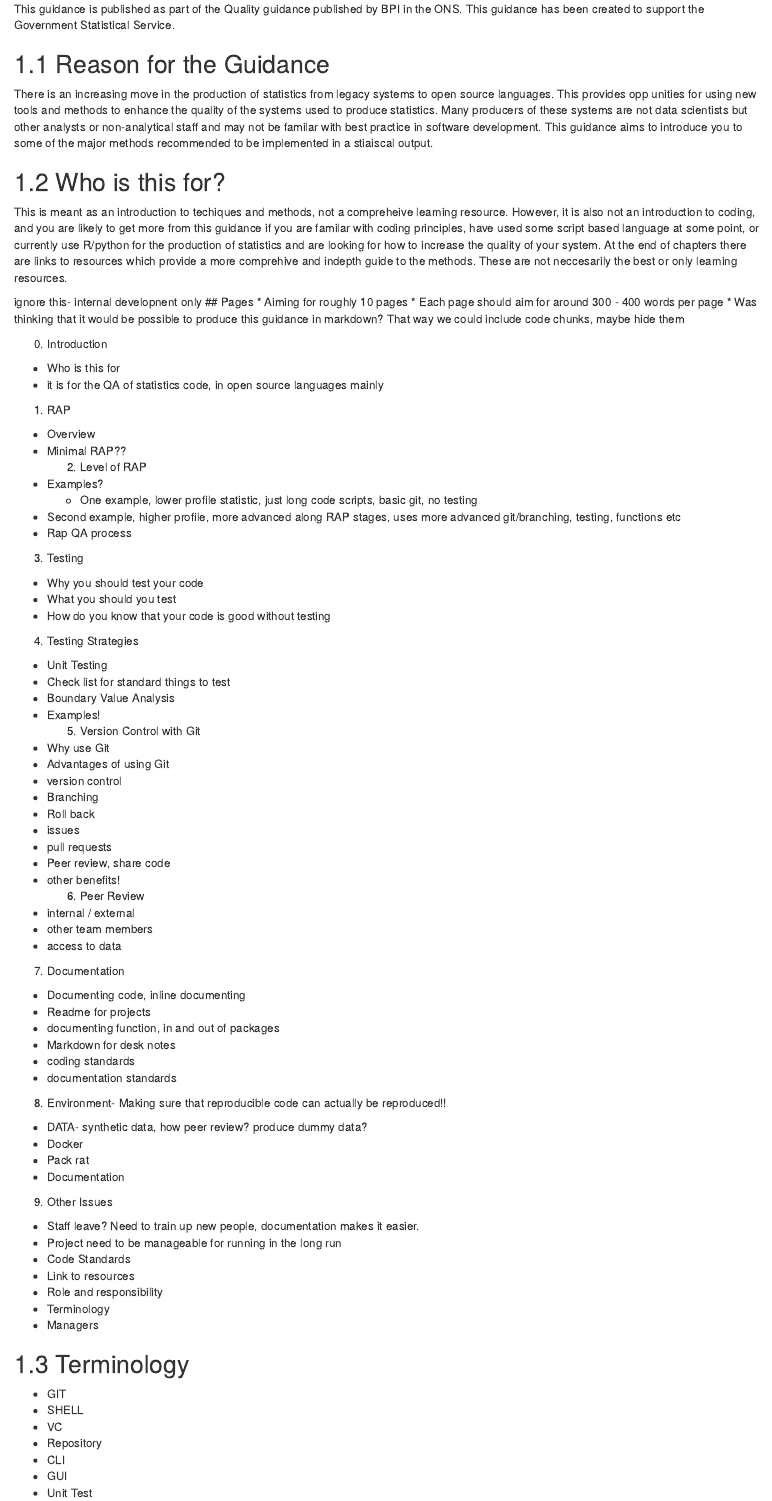
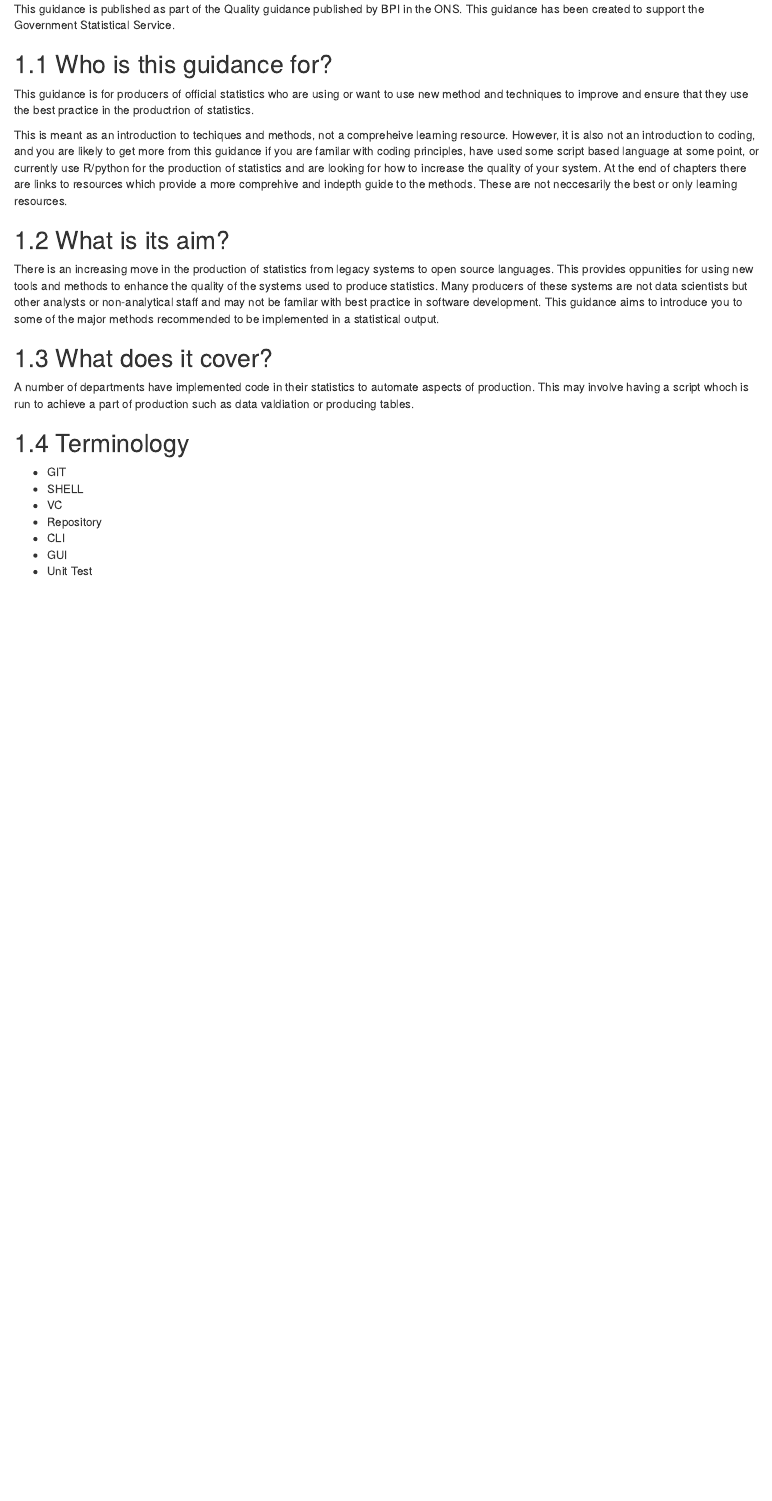
Before and after one commit to best-practice-and-impact/qa-of-code-guidance, an R Markdown document (index.Rmd): the page in a window 1100 px wide, from 190 px down. Rendered offline with R 4.5, knitr and Pandoc, with nearby package versions; drawn as R Markdown's standard HTML page in place of the format the file asks for.

Commit message:
added to intro and added documenting chapter

```diff
--- a/index.Rmd
+++ b/index.Rmd
@@ -14,75 +14,19 @@
 
 This guidance is published as part of the Quality guidance published by BPI in the ONS. This guidance has been created to support the Government Statistical Service.
 
-## Reason for the Guidance
+## Who is this guidance for?
 
-There is an increasing move in the production of statistics from legacy systems to open source languages. This provides opp unities for using new tools and methods to enhance the quality of the systems used to produce statistics. Many producers of these systems are not data scientists but other analysts or non-analytical staff and may not be familar with best practice in software development. This guidance aims to introduce you to some of the major methods recommended to be implemented in a stiaiscal output.
-
-## Who is this for?
+This guidance is for producers of official statistics who are using or want to use new method and techniques to improve and ensure that they use the best practice in the productrion of statistics.
 
 This is meant as an introduction to techiques and methods, not a compreheive learning resource. However, it is also not an introduction to coding, and you are likely to get more from this guidance if you are familar with coding principles, have used some script based language at some point, or currently use R/python for the production of statistics and are looking for how to increase the quality of your system. At the end of chapters there are links to resources which provide a more comprehive and indepth guide to the methods. These are not neccesarily the best or only learning resources.
 
+## What is its aim?
 
-ignore this- internal developnent only
-##  Pages
-* Aiming for roughly 10 pages
-* Each page should aim for around 300 - 400 words per page
-* Was thinking that it would be possible to produce this guidance in markdown? That way we could include code chunks, maybe hide them
+There is an increasing move in the production of statistics from legacy systems to open source languages. This provides oppunities for using new tools and methods to enhance the quality of the systems used to produce statistics. Many producers of these systems are not data scientists but other analysts or non-analytical staff and may not be familar with best practice in software development. This guidance aims to introduce you to some of the major methods recommended to be implemented in a statistical output.
 
-0. Introduction
-- Who is this for
-- it is for the QA of statistics code, in open source languages mainly
-1. RAP
-- Overview
-- Minimal RAP??
-  2. Level of RAP
-- Examples?
-  - One example, lower profile statistic, just long code scripts, basic git, no testing
-- Second example, higher profile, more advanced along RAP stages, uses more advanced git/branching, testing, functions etc
-- Rap QA process
-3. Testing
-- Why you should test your code
-- What you should you test
-- How do you know that your code is good without testing
-4. Testing Strategies
-- Unit Testing
-- Check list for standard things to test
-- Boundary Value Analysis
-- Examples!
-  5. Version Control with Git
-- Why use Git
-- Advantages of using Git
-- version control
-- Branching
-- Roll back
-- issues
-- pull requests
-- Peer review, share code
-- other benefits!
-  6. Peer Review
-- internal / external
-- other team members
-- access to data
-7. Documentation
-- Documenting code, inline documenting
-- Readme for projects
-- documenting function, in and out of packages
-- Markdown for desk notes
-- coding standards
-- documentation standards
-8. Environment- Making sure that reproducible code can actually be reproduced!!
-  - DATA- synthetic data, how peer review? produce dummy data?
-  - Docker
-- Pack rat
-- Documentation
-9. Other Issues
--	Staff leave? Need to train up new people, documentation makes it easier.
--	Project need to be manageable for running in the long run
-- Code Standards
-- Link to resources
-- Role and responsibility
-- Terminology
-- Managers
+## What does it cover?
+
+A number of departments have implemented code in their statistics to automate aspects of production. This may involve having a script whoch is run to achieve a part of production such as data valdiation or producing tables.
 
 
 ## Terminology
```
Also changed, not shown: 02-RAP.Rmd (+2 -2 lines), 05-Git.Rmd (+8 -8 lines), 06-Coding_Guidelines.Rmd (+36 -7 lines), 07-Documentatiob.Rmd (added, +12 -0 lines), Static/code_review.jpg (added), Static/commenting.jpg (added), Static/production_code.jpg (added), index.Rmd (2 more changed lines), 12 other files.
